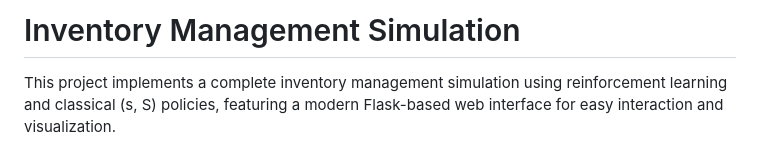
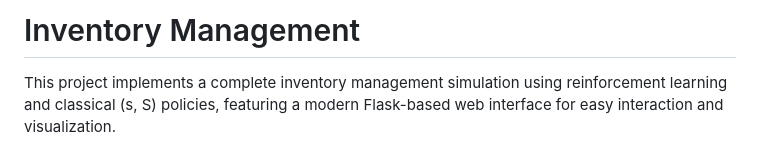
Before and after one commit to shazimjaved/RL_Agent_Simulation, a Markdown page: README.md, the part around the change. Drawn GitHub-style.

```diff
--- a/README.md
+++ b/README.md
@@ -1,4 +1,4 @@
-# Inventory Management Simulation
+# Inventory Management
 
 This project implements a complete inventory management simulation using reinforcement learning and classical (s, S) policies, featuring a modern Flask-based web interface for easy interaction and visualization.
 
```
